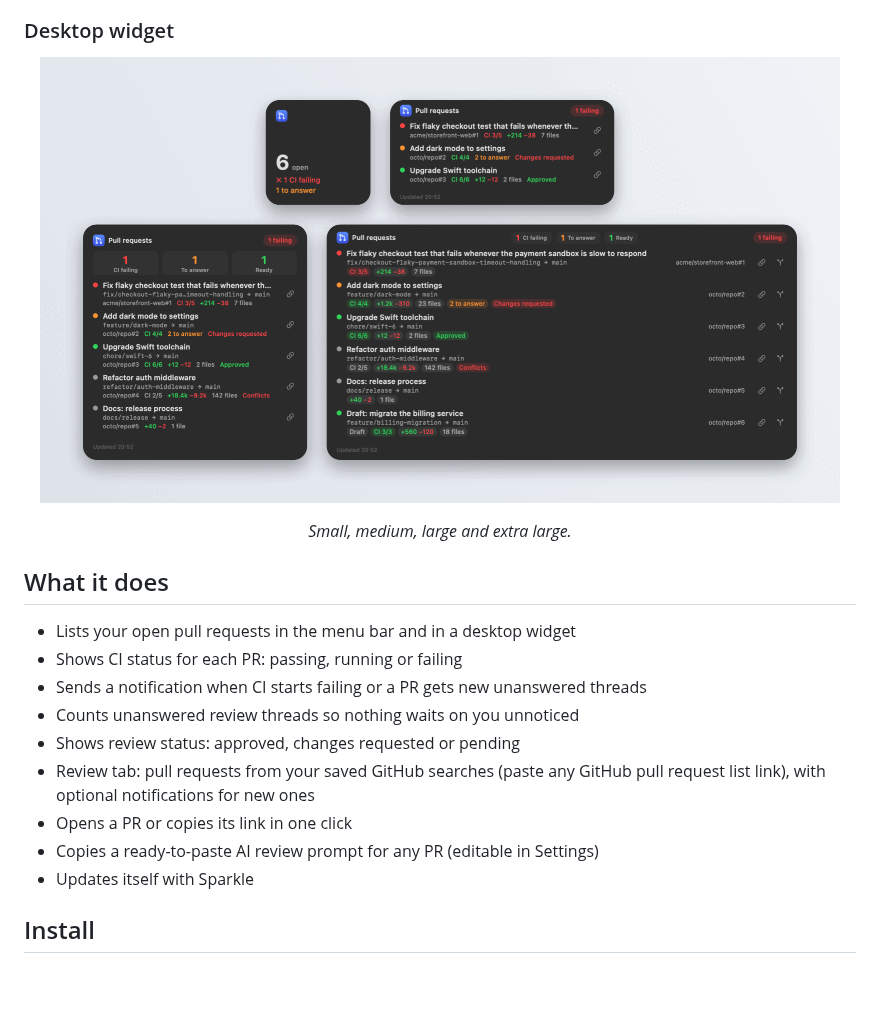
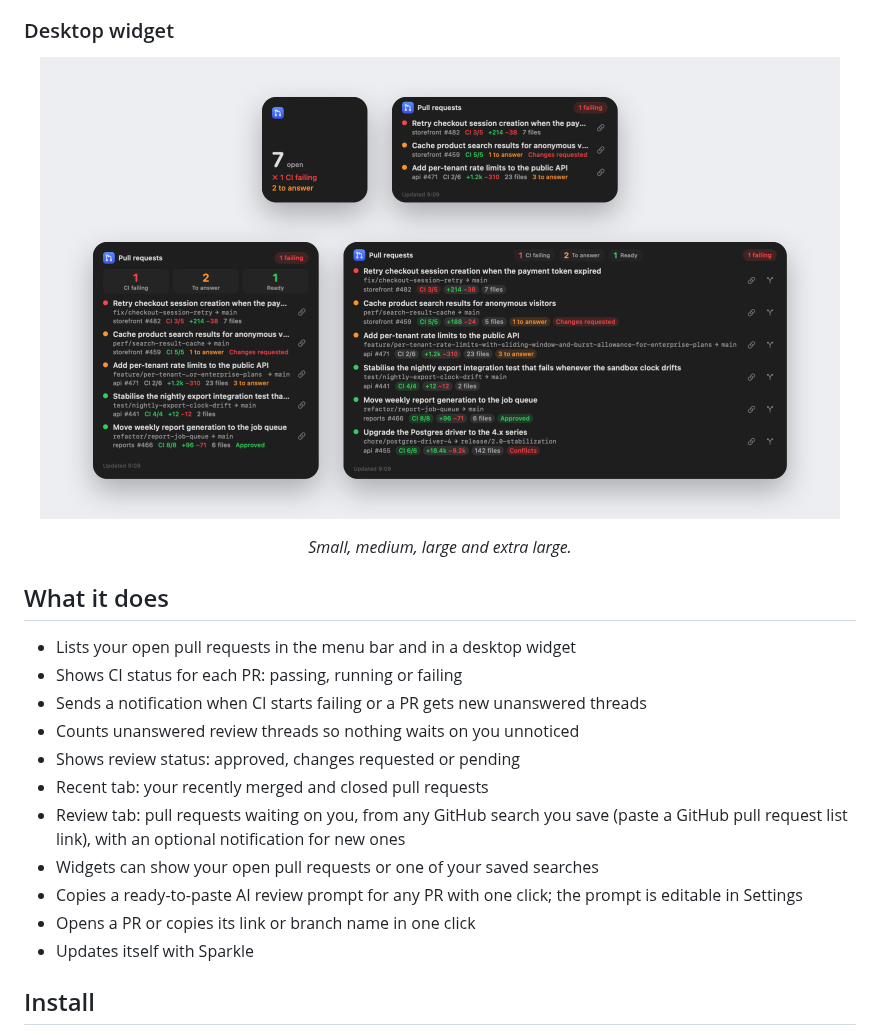
Before and after one commit to jaugustodafranca/myprs, a Markdown page: README.md, the part around one of its changes. Rendered like a GitHub page; pictures changed too: assets/screenshots/widgets.png; blank space fills up the shorter version.

```diff
--- a/README.md
+++ b/README.md
@@ -42,9 +50,11 @@
 - Sends a notification when CI starts failing or a PR gets new unanswered threads
 - Counts unanswered review threads so nothing waits on you unnoticed
 - Shows review status: approved, changes requested or pending
-- Review tab: pull requests from your saved GitHub searches (paste any GitHub pull request list link), with optional notifications for new ones
-- Opens a PR or copies its link in one click
-- Copies a ready-to-paste AI review prompt for any PR (editable in Settings)
+- Recent tab: your recently merged and closed pull requests
+- Review tab: pull requests waiting on you, from any GitHub search you save (paste a GitHub pull request list link), with an optional notification for new ones
+- Widgets can show your open pull requests or one of your saved searches
+- Copies a ready-to-paste AI review prompt for any PR with one click; the prompt is editable in Settings
+- Opens a PR or copies its link or branch name in one click
 - Updates itself with Sparkle
 
 ## Install
```
Also changed, not shown: other parts of README.md (+10 -2 lines), assets/screenshots/hero.png, assets/screenshots/review.png (added), 2 other files.
